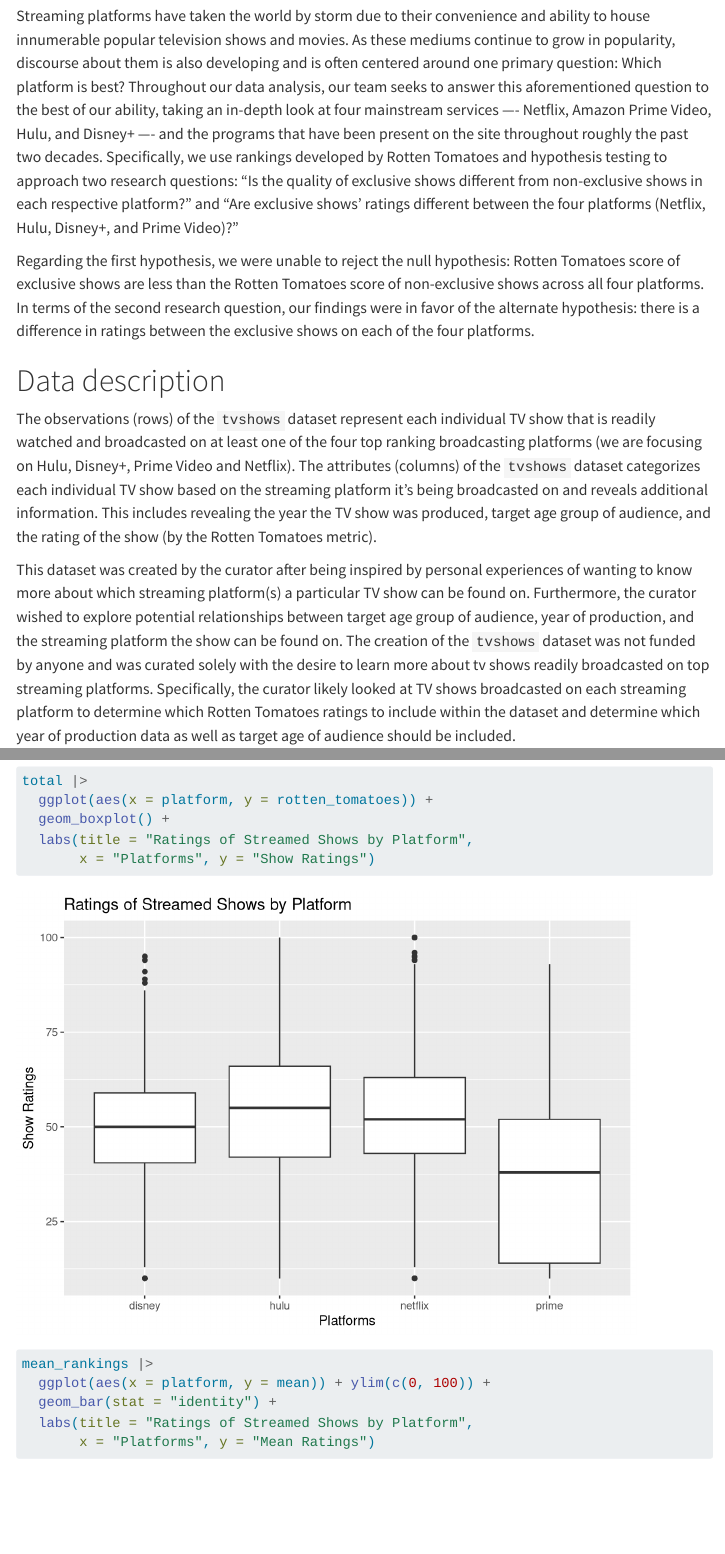
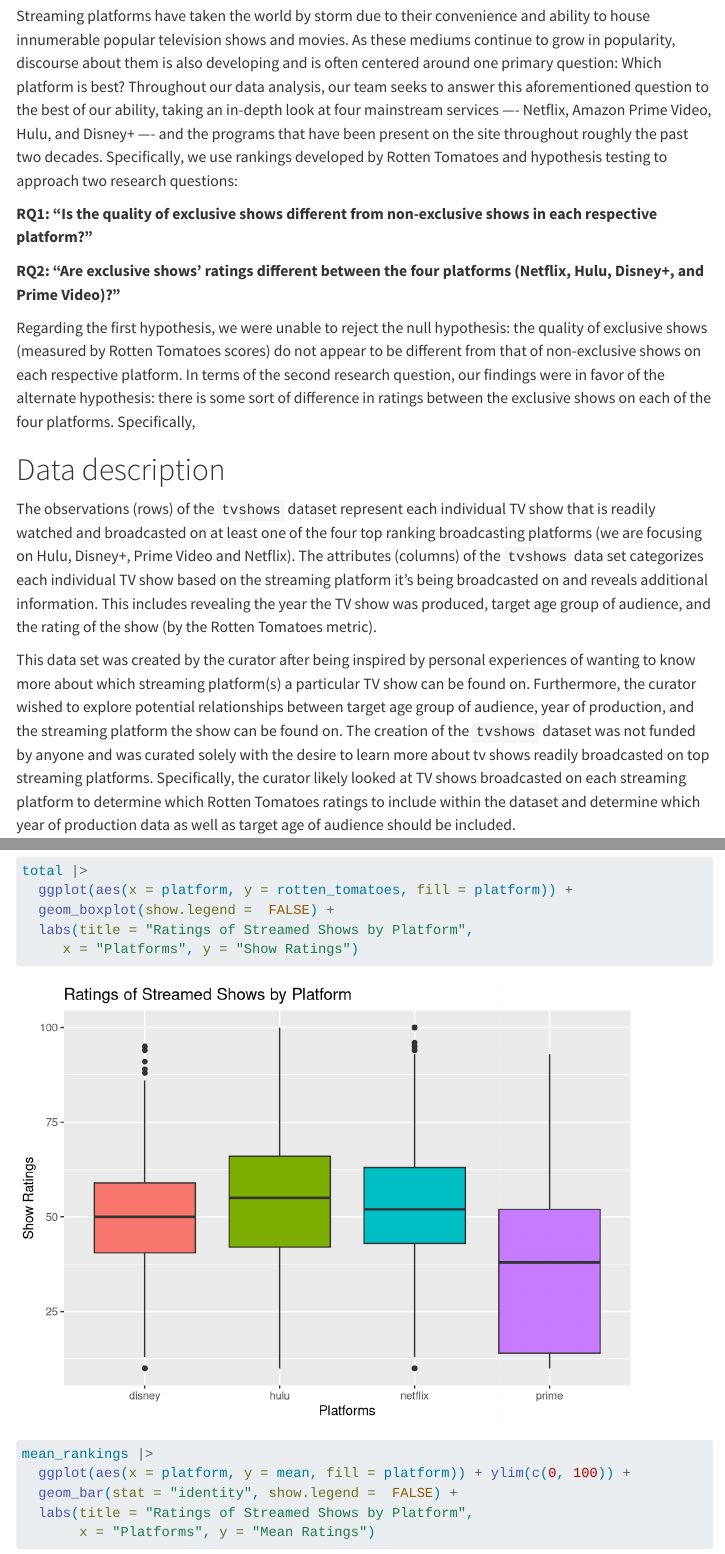
Before and after one commit to lilymkrtchyan/data-science-report-exclusive-shows, a Quarto document (report.qmd): the page in a window 1100 px wide, from 180 px down, and a second part further down, joined at a grey line. Rendered offline with R 4.5, knitr and Pandoc in place of Quarto, with nearby package versions; some code elsewhere in the file could not run offline; menus at the side of the page are left out; long lines of code are wrapped.

Commit message:
Added some changes to the intro, changed colors of graphs, added visualization

```diff
--- a/report.qmd
+++ b/report.qmd
@@ -9,13 +9,17 @@
 
 # Introduction
 
-Streaming platforms have taken the world by storm due to their convenience and ability to house innumerable popular television shows and movies. As these mediums continue to grow in popularity, discourse about them is also developing and is often centered around one primary question: Which platform is best? Throughout our data analysis, our team seeks to answer this aforementioned question to the best of our ability, taking an in-depth look at four mainstream services ---- Netflix, Amazon Prime Video, Hulu, and Disney+ ---- and the programs that have been present on the site throughout roughly the past two decades. Specifically, we use rankings developed by Rotten Tomatoes and hypothesis testing to approach two research questions: "Is the quality of exclusive shows different from non-exclusive shows in each respective platform?" and "Are exclusive shows' ratings different between the four platforms (Netflix, Hulu, Disney+, and Prime Video)?"
+Streaming platforms have taken the world by storm due to their convenience and ability to house innumerable popular television shows and movies. As these mediums continue to grow in popularity, discourse about them is also developing and is often centered around one primary question: Which platform is best? Throughout our data analysis, our team seeks to answer this aforementioned question to the best of our ability, taking an in-depth look at four mainstream services ---- Netflix, Amazon Prime Video, Hulu, and Disney+ ---- and the programs that have been present on the site throughout roughly the past two decades. Specifically, we use rankings developed by Rotten Tomatoes and hypothesis testing to approach two research questions:
 
-Regarding the first hypothesis, we were unable to reject the null hypothesis: Rotten Tomatoes score of exclusive shows are less than the Rotten Tomatoes score of non-exclusive shows across all four platforms. In terms of the second research question, our findings were in favor of the alternate hypothesis: there is a difference in ratings between the exclusive shows on each of the four platforms.
+**RQ1: "Is the quality of exclusive shows different from non-exclusive shows in each respective platform?"**
+
+**RQ2: "Are exclusive shows' ratings different between the four platforms (Netflix, Hulu, Disney+, and Prime Video)?"**
+
+Regarding the first hypothesis, we were unable to reject the null hypothesis: the quality of exclusive shows (measured by Rotten Tomatoes scores) do not appear to be different from that of non-exclusive shows on each respective platform. In terms of the second research question, our findings were in favor of the alternate hypothesis: there is some sort of difference in ratings between the exclusive shows on each of the four platforms. Specifically,
 
 # Data description
 
-The observations (rows) of the `tvshows` dataset represent each individual TV show that is readily watched and broadcasted on at least one of the four top ranking broadcasting platforms (we are focusing on Hulu, Disney+, Prime Video and Netflix). The attributes (columns) of the `tvshows` dataset categorizes each individual TV show based on the streaming platform it's being broadcasted on and reveals additional information. This includes revealing the year the TV show was produced, target age group of audience, and the rating of the show (by the Rotten Tomatoes metric).
+The observations (rows) of the `tvshows` dataset represent each individual TV show that is readily watched and broadcasted on at least one of the four top ranking broadcasting platforms (we are focusing on Hulu, Disney+, Prime Video and Netflix). The attributes (columns) of the `tvshows` data set categorizes each individual TV show based on the streaming platform it's being broadcasted on and reveals additional information. This includes revealing the year the TV show was produced, target age group of audience, and the rating of the show (by the Rotten Tomatoes metric).
 
-This dataset was created by the curator after being inspired by personal experiences of wanting to know more about which streaming platform(s) a particular TV show can be found on. Furthermore, the curator wished to explore potential relationships between target age group of audience, year of production, and the streaming platform the show can be found on. The creation of the `tvshows` dataset was not funded by anyone and was curated solely with the desire to learn more about tv shows readily broadcasted on top streaming platforms. Specifically, the curator likely looked at TV shows broadcasted on each streaming platform to determine which Rotten Tomatoes ratings to include within the dataset and determine which year of production data as well as target age of audience should be included.
+This data set was created by the curator after being inspired by personal experiences of wanting to know more about which streaming platform(s) a particular TV show can be found on. Furthermore, the curator wished to explore potential relationships between target age group of audience, year of production, and the streaming platform the show can be found on. The creation of the `tvshows` dataset was not funded by anyone and was curated solely with the desire to learn more about tv shows readily broadcasted on top streaming platforms. Specifically, the curator likely looked at TV shows broadcasted on each streaming platform to determine which Rotten Tomatoes ratings to include within the dataset and determine which year of production data as well as target age of audience should be included.
 
@@ -209,16 +206,15 @@
 
 
 total |>
-  ggplot(aes(x = platform, y = rotten_tomatoes)) +
-  geom_boxplot() +
+  ggplot(aes(x = platform, y = rotten_tomatoes, fill = platform)) +
+  geom_boxplot(show.legend =  FALSE) +
   labs(title = "Ratings of Streamed Shows by Platform",
-       x = "Platforms", y = "Show Ratings")
-
+     x = "Platforms", y = "Show Ratings")
 
 
 mean_rankings |>
-  ggplot(aes(x = platform, y = mean)) + ylim(c(0, 100)) +
-  geom_bar(stat = "identity") +
+  ggplot(aes(x = platform, y = mean, fill = platform)) + ylim(c(0, 100)) +
+  geom_bar(stat = "identity", show.legend =  FALSE) +
   labs(title = "Ratings of Streamed Shows by Platform",
        x = "Platforms", y = "Mean Ratings")
 
```
Also changed, not shown: docs/search.json, report.qmd (16 more changed lines), 15 other files.
